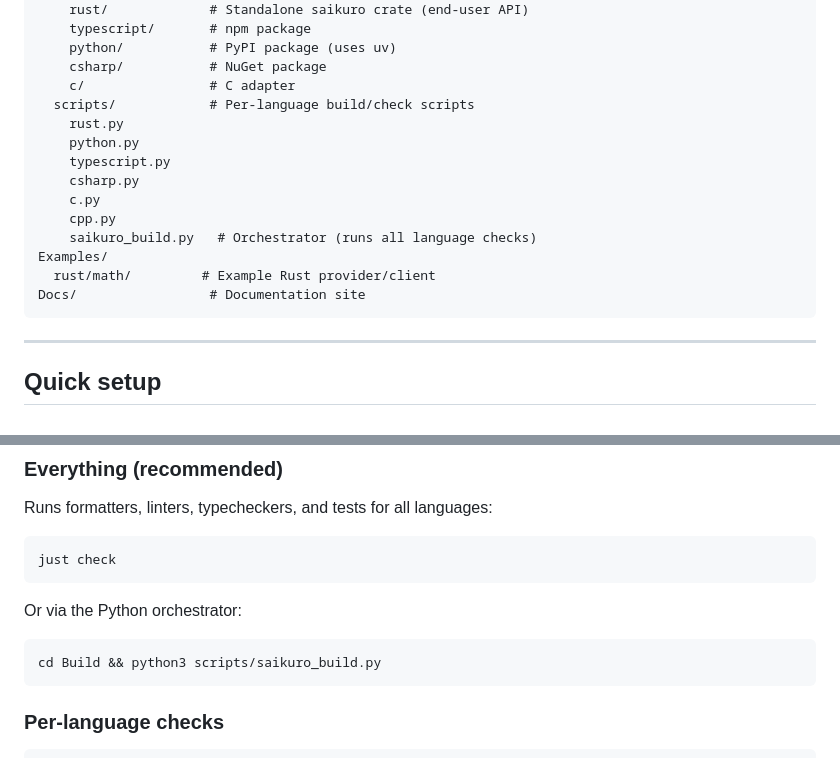
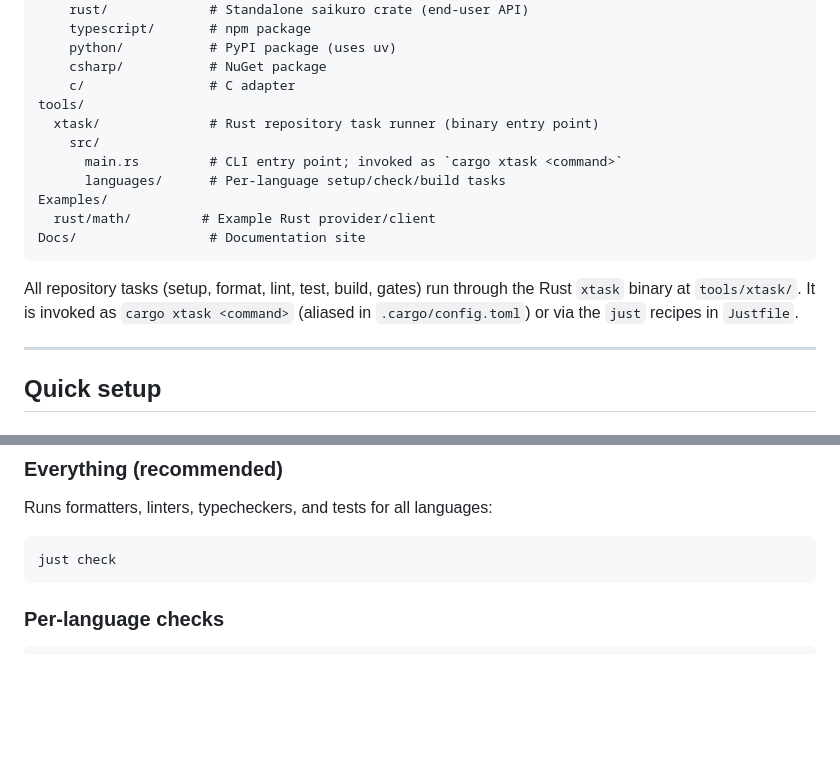
Before and after one commit to Nisoku/Saikuro, a Markdown page: CONTRIBUTING.md, 2 parts joined by grey strips. Rendered like a GitHub page; blank space fills up the shorter version.

Commit message:
We done?

````diff
--- a/CONTRIBUTING.md
+++ b/CONTRIBUTING.md
@@ -52,18 +52,20 @@ Build/
     python/           # PyPI package (uses uv)
     csharp/           # NuGet package
     c/                # C adapter
-  scripts/            # Per-language build/check scripts
-    rust.py
-    python.py
-    typescript.py
-    csharp.py
-    c.py
-    cpp.py
-    saikuro_build.py   # Orchestrator (runs all language checks)
+tools/
+  xtask/              # Rust repository task runner (binary entry point)
+    src/
+      main.rs         # CLI entry point; invoked as `cargo xtask <command>`
+      languages/      # Per-language setup/check/build tasks
 Examples/
   rust/math/         # Example Rust provider/client
 Docs/                 # Documentation site
 ```
+
+All repository tasks (setup, format, lint, test, build, gates) run through
+the Rust `xtask` binary at `tools/xtask/`. It is invoked as
+`cargo xtask <command>` (aliased in `.cargo/config.toml`) or via the `just`
+recipes in `Justfile`.
 
 ---
 
@@ -130,12 +132,6 @@ Runs formatters, linters, typecheckers, and tests for all languages:
 just check
 ```
 
-Or via the Python orchestrator:
-
-```bash
-cd Build && python3 scripts/saikuro_build.py
-```
-
 ### Per-language checks
 
 ```bash
````
Also changed, not shown: TODO.md (+4 -4 lines).
